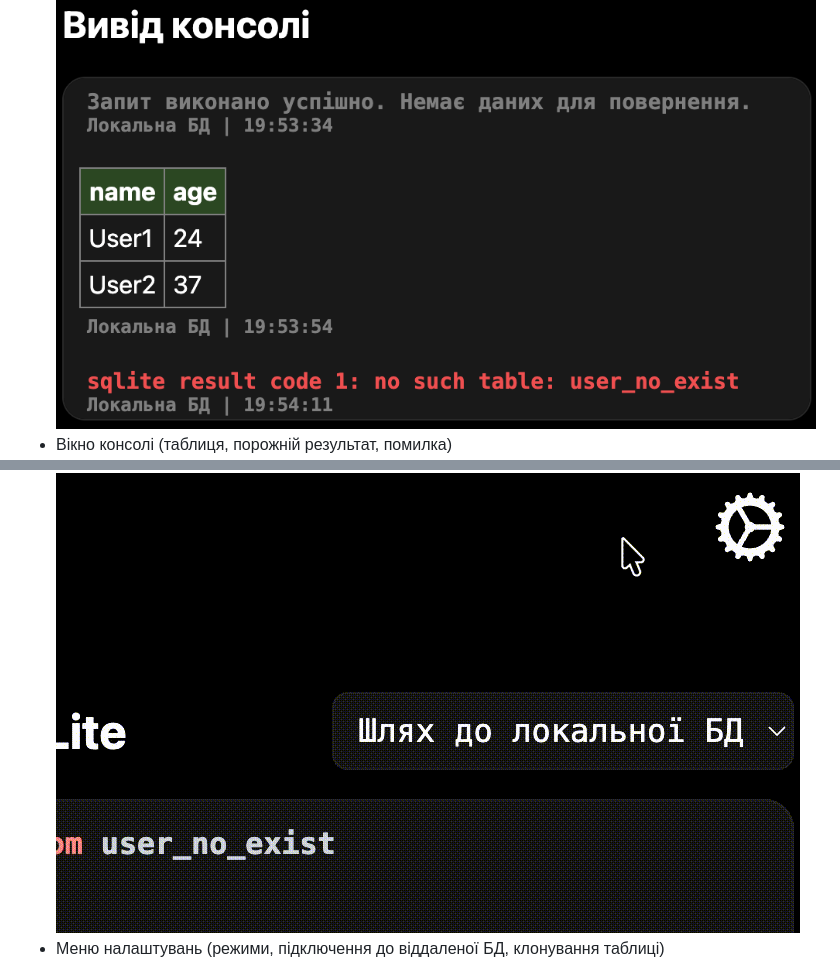
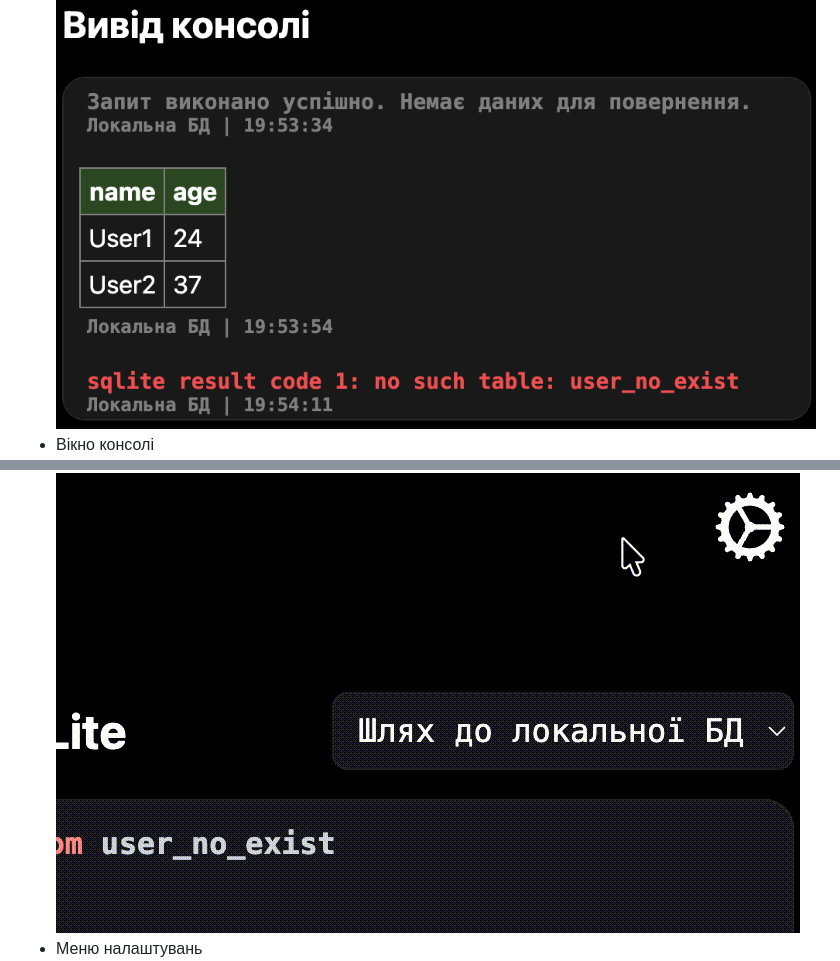
Before and after one commit to pryharinbohdan/bravsql, a Markdown page: README-UK.md, 2 parts joined by grey strips. Rendered like a GitHub page.

```diff
--- a/README-UK.md
+++ b/README-UK.md
@@ -135,9 +135,9 @@ Web Workers, OPFS
 ![](./media/uk/db-switching.gif)
 - Перемикання між локальними базами даних
 ![](./media/uk/console-output.png)
-- Вікно консолі (таблиця, порожній результат, помилка)
+- Вікно консолі
 ![](./media/uk/settings-menu.gif)
-- Меню налаштувань (режими, підключення до віддаленої БД, клонування таблиці)
+- Меню налаштувань
 ![](./media/uk/modal.gif)
 - Модальні вікна та алерти
 
```
Also changed, not shown: README.md (+2 -2 lines), media/en/autocomplete.gif (added), media/en/console-output.png (added), media/en/db-switching.gif (added), media/en/modal.gif (added), media/en/settings-menu.gif (added).
